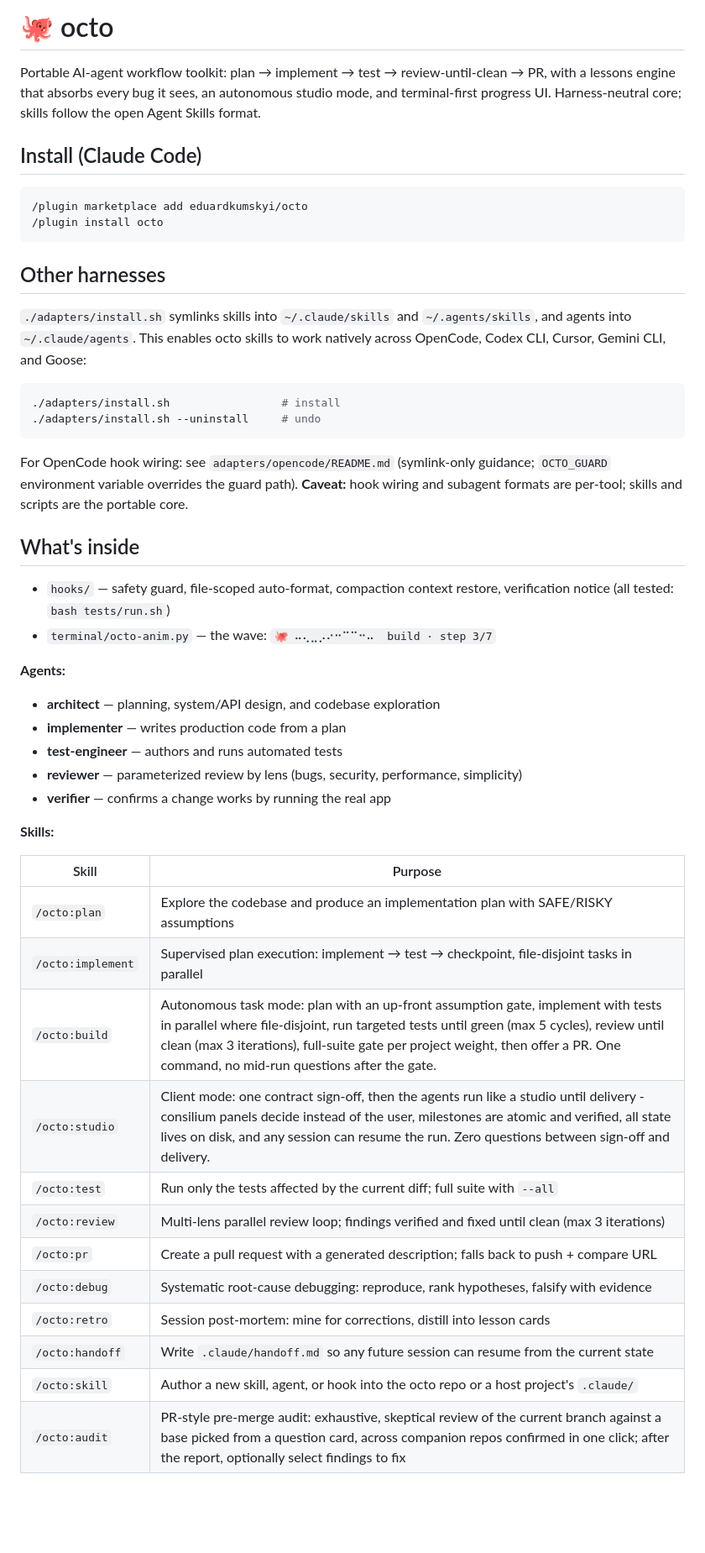
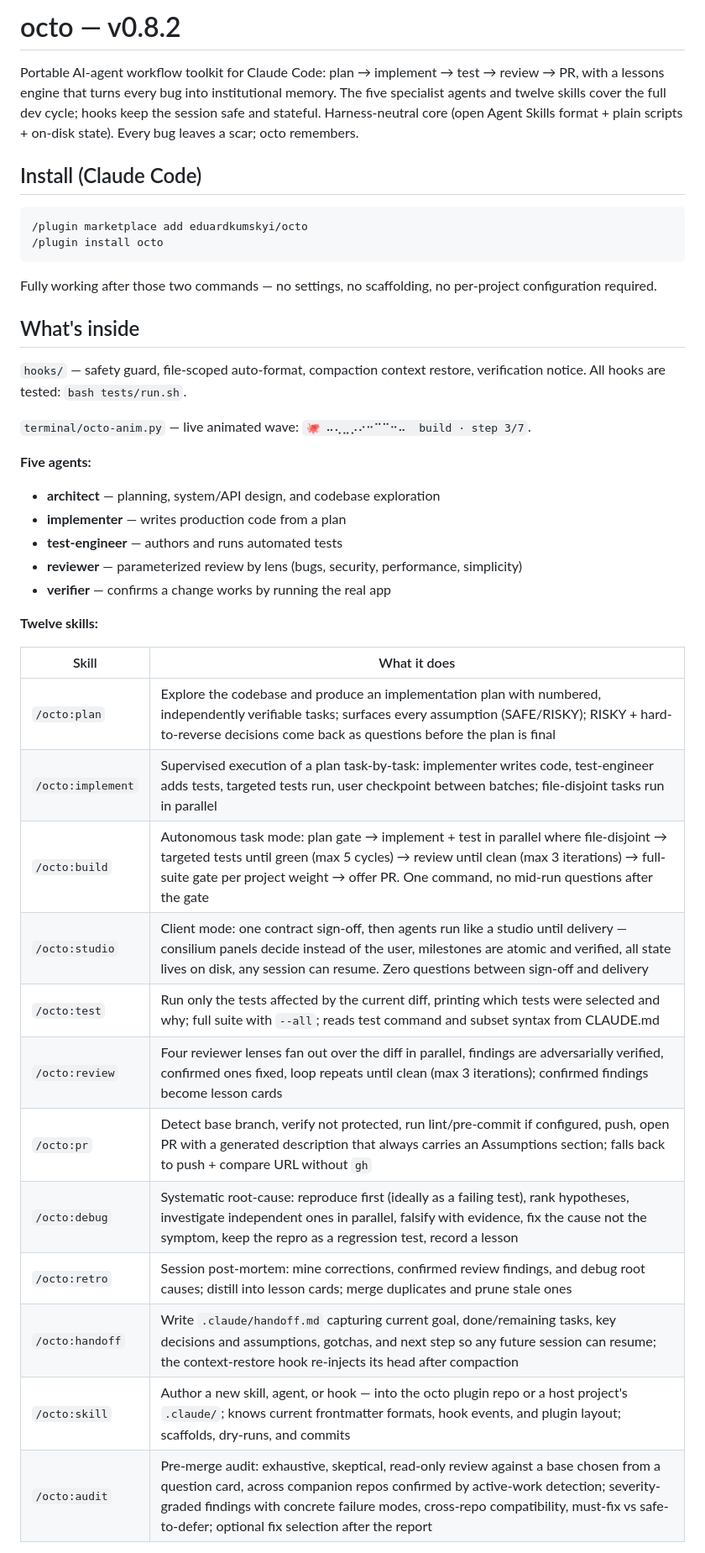
Before and after one commit to eduardkumskyi/octo, a Markdown page: README.md, the part around one of its changes. Shown at 84% size. GitHub-like rendering; blank space fills up the shorter version.

````diff
--- a/README.md
+++ b/README.md
@@ -1,37 +1,27 @@
-# 🐙 octo
+# octo — v0.8.2
 
-Portable AI-agent workflow toolkit: plan → implement → test → review-until-clean → PR,
-with a lessons engine that absorbs every bug it sees, an autonomous studio mode,
-and terminal-first progress UI. Harness-neutral core; skills follow the open
-Agent Skills format.
+Portable AI-agent workflow toolkit for Claude Code: plan → implement → test → review → PR,
+with a lessons engine that turns every bug into institutional memory. The five specialist
+agents and twelve skills cover the full dev cycle; hooks keep the session safe and stateful.
+Harness-neutral core (open Agent Skills format + plain scripts + on-disk state). Every bug
+leaves a scar; octo remembers.
 
 ## Install (Claude Code)
 
     /plugin marketplace add eduardkumskyi/octo
     /plugin install octo
 
-## Other harnesses
-
-`./adapters/install.sh` symlinks skills into `~/.claude/skills` and `~/.agents/skills`,
-and agents into `~/.claude/agents`. This enables octo skills to work natively across
-OpenCode, Codex CLI, Cursor, Gemini CLI, and Goose:
-
-```bash
-./adapters/install.sh                 # install
-./adapters/install.sh --uninstall     # undo
-```
-
-For OpenCode hook wiring: see `adapters/opencode/README.md` (symlink-only guidance;
-`OCTO_GUARD` environment variable overrides the guard path). **Caveat:** hook wiring
-and subagent formats are per-tool; skills and scripts are the portable core.
+Fully working after those two commands — no settings, no scaffolding, no per-project
+configuration required.
 
 ## What's inside
 
-- `hooks/` — safety guard, file-scoped auto-format, compaction context restore,
-  verification notice (all tested: `bash tests/run.sh`)
-- `terminal/octo-anim.py` — the wave: `🐙 ⠤⢄⣀⡠⠔⠒⠉⠉⠒⠤  build · step 3/7`
+`hooks/` — safety guard, file-scoped auto-format, compaction context restore, verification
+notice. All hooks are tested: `bash tests/run.sh`.
 
-**Agents:**
+`terminal/octo-anim.py` — live animated wave: `🐙 ⠤⢄⣀⡠⠔⠒⠉⠉⠒⠤  build · step 3/7`.
+
+**Five agents:**
 
 - **architect** — planning, system/API design, and codebase exploration
 - **implementer** — writes production code from a plan
@@ -39,20 +29,20 @@ and subagent formats are per-tool; skills and scripts are the portable core.
 - **reviewer** — parameterized review by lens (bugs, security, performance, simplicity)
 - **verifier** — confirms a change works by running the real app
 
-**Skills:**
+**Twelve skills:**
 
-| Skill | Purpose |
+| Skill | What it does |
 |---|---|
-| `/octo:plan` | Explore the codebase and produce an implementation plan with SAFE/RISKY assumptions |
-| `/octo:implement` | Supervised plan execution: implement → test → checkpoint, file-disjoint tasks in parallel |
-| `/octo:build` | Autonomous task mode: plan with an up-front assumption gate, implement with tests in parallel where file-disjoint, run targeted tests until green (max 5 cycles), review until clean (max 3 iterations), full-suite gate per project weight, then offer a PR. One command, no mid-run questions after the gate. |
-| `/octo:studio` | Client mode: one contract sign-off, then the agents run like a studio until delivery - consilium panels decide instead of the user, milestones are atomic and verified, all state lives on disk, and any session can resume the run. Zero questions between sign-off and delivery. |
-| `/octo:test` | Run only the tests affected by the current diff; full suite with `--all` |
-| `/octo:review` | Multi-lens parallel review loop; findings verified and fixed until clean (max 3 iterations) |
-| `/octo:pr` | Create a pull request with a generated description; falls back to push + compare URL |
-| `/octo:debug` | Systematic root-cause debugging: reproduce, rank hypotheses, falsify with evidence |
-| `/octo:retro` | Session post-mortem: mine for corrections, distill into lesson cards |
-| `/octo:handoff` | Write `.claude/handoff.md` so any future session can resume from the current state |
-| `/octo:skill` | Author a new skill, agent, or hook into the octo repo or a host project's `.claude/` |
-| `/octo:audit` | PR-style pre-merge audit: exhaustive, skeptical review of the current branch against a base picked from a question card, across companion repos confirmed in one click; after the report, optionally select findings to fix |
+| `/octo:plan` | Explore the codebase and produce an implementation plan with numbered, independently verifiable tasks; surfaces every assumption (SAFE/RISKY); RISKY + hard-to-reverse decisions come back as questions before the plan is final |
+| `/octo:implement` | Supervised execution of a plan task-by-task: implementer writes code, test-engineer adds tests, targeted tests run, user checkpoint between batches; file-disjoint tasks run in parallel |
+| `/octo:build` | Autonomous task mode: plan gate → implement + test in parallel where file-disjoint → targeted tests until green (max 5 cycles) → review until clean (max 3 iterations) → full-suite gate per project weight → offer PR. One command, no mid-run questions after the gate |
+| `/octo:studio` | Client mode: one contract sign-off, then agents run like a studio until delivery — consilium panels decide instead of the user, milestones are atomic and verified, all state lives on disk, any session can resume. Zero questions between sign-off and delivery |
+| `/octo:test` | Run only the tests affected by the current diff, printing which tests were selected and why; full suite with `--all`; reads test command and subset syntax from CLAUDE.md |
+| `/octo:review` | Four reviewer lenses fan out over the diff in parallel, findings are adversarially verified, confirmed ones fixed, loop repeats until clean (max 3 iterations); confirmed findings become lesson cards |
+| `/octo:pr` | Detect base branch, verify not protected, run lint/pre-commit if configured, push, open PR with a generated description that always carries an Assumptions section; falls back to push + compare URL without `gh` |
+| `/octo:debug` | Systematic root-cause: reproduce first (ideally as a failing test), rank hypotheses, investigate independent ones in parallel, falsify with evidence, fix the cause not the symptom, keep the repro as a regression test, record a lesson |
+| `/octo:retro` | Session post-mortem: mine corrections, confirmed review findings, and debug root causes; distill into lesson cards; merge duplicates and prune stale ones |
+| `/octo:handoff` | Write `.claude/handoff.md` capturing current goal, done/remaining tasks, key decisions and assumptions, gotchas, and next step so any future session can resume; the context-restore hook re-injects its head after compaction |
+| `/octo:skill` | Author a new skill, agent, or hook — into the octo plugin repo or a host project's `.claude/`; knows current frontmatter formats, hook events, and plugin layout; scaffolds, dry-runs, and commits |
+| `/octo:audit` | Pre-merge audit: exhaustive, skeptical, read-only review against a base chosen from a question card, across companion repos confirmed by active-work detection; severity-graded findings with concrete failure modes, cross-repo compatibility, must-fix vs safe-to-defer; optional fix selection after the report |
 
````
Also changed, not shown: other parts of README.md (+52 -19 lines).
